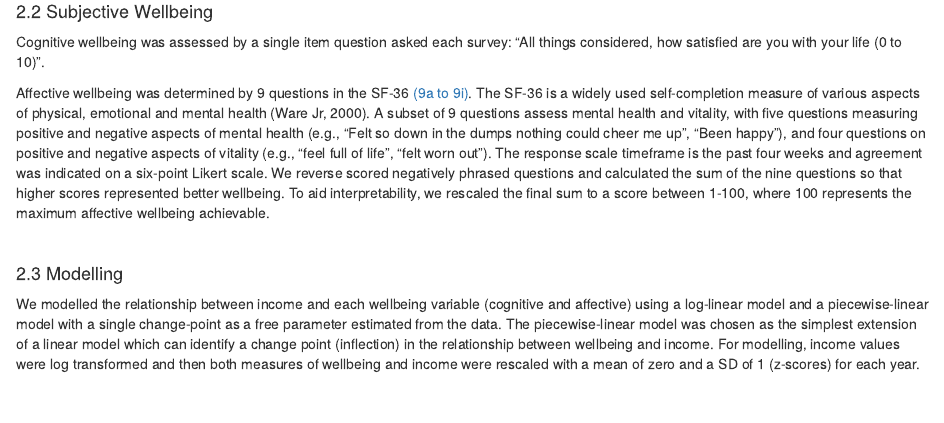
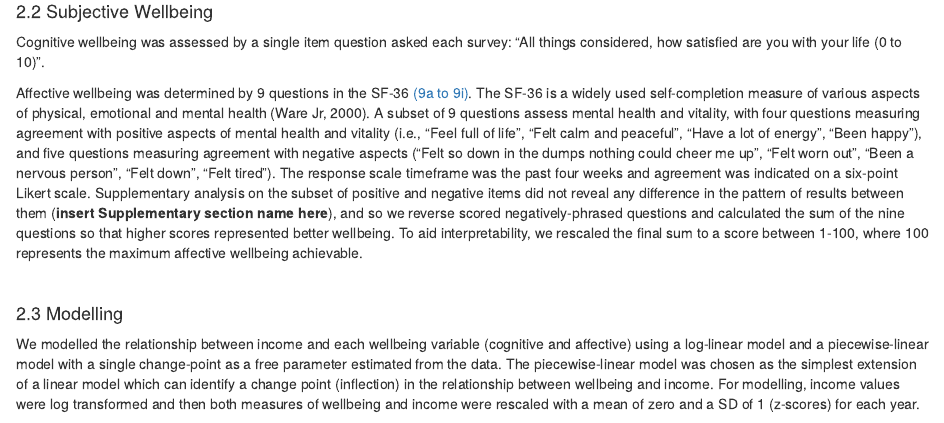
Before and after one commit to datarichard/The-increasing-cost-of-happiness, an R Markdown document (src/draft-SSM1.Rmd): the page in a window 1100 px wide, from 2720 px down. Rendered offline with R 4.5, knitr and Pandoc, with nearby package versions; drawn as R Markdown's standard HTML page in place of the format the file asks for; some code elsewhere in the file could not run offline.

Commit message:
Added item 9 questions (closes issue #13)

```diff
--- a/src/draft-SSM1.Rmd
+++ b/src/draft-SSM1.Rmd
@@ -126,7 +126,7 @@ The _equivalised_ household income was obtained by adjusting for household size
 #### 2.2 Subjective Wellbeing
 Cognitive wellbeing was assessed by a single item question asked each survey: "All things considered, how satisfied are you with your life (0 to 10)".
 
-Affective wellbeing was determined by 9 questions in the SF-36 [(9a to 9i)](https://www.online.fbe.unimelb.edu.au/HILDAodd/KWCrossWaveCategoryDetails.aspx?varnt=gh9a). The SF-36 is a widely used self-completion measure of various aspects of physical, emotional and mental health [@ware2000sf]. A subset of 9 questions assess mental health and vitality, with five questions measuring positive and negative aspects of mental health (e.g., "Felt so down in the dumps nothing could cheer me up", "Been happy"), and four questions on positive and negative aspects of vitality (e.g., "feel full of life", "felt worn out"). The response scale timeframe is the past four weeks and agreement was indicated on a six-point Likert scale. We reverse scored negatively phrased questions and calculated the sum of the nine questions so that higher scores represented better wellbeing. To aid interpretability, we rescaled the final sum to a score between 1-100, where 100 represents the maximum affective wellbeing achievable.
+Affective wellbeing was determined by 9 questions in the SF-36 [(9a to 9i)](https://www.online.fbe.unimelb.edu.au/HILDAodd/KWCrossWaveCategoryDetails.aspx?varnt=gh9a). The SF-36 is a widely used self-completion measure of various aspects of physical, emotional and mental health [@ware2000sf]. A subset of 9 questions assess mental health and vitality, with four questions measuring agreement with positive aspects of mental health and vitality (i.e., "Feel full of life", "Felt calm and peaceful", "Have a lot of energy", "Been happy"), and five questions measuring agreement with negative aspects ("Felt so down in the dumps nothing could cheer me up", "Felt worn out", "Been a nervous person", "Felt down", "Felt tired"). The response scale timeframe was the past four weeks and agreement was indicated on a six-point Likert scale. Supplementary analysis on the subset of positive and negative items did not reveal any difference in the pattern of results between them (**insert Supplementary section name here**), and so we reverse scored negatively-phrased questions and calculated the sum of the nine questions so that higher scores represented better wellbeing. To aid interpretability, we rescaled the final sum to a score between 1-100, where 100 represents the maximum affective wellbeing achievable.
 
 <br>
 
```
